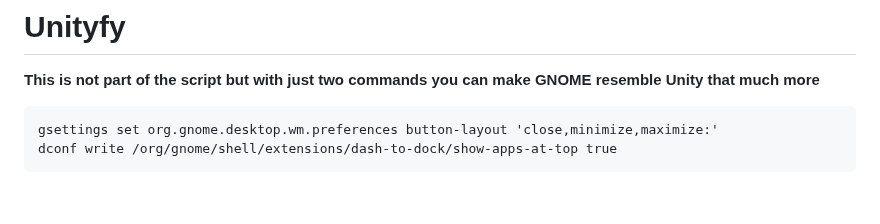
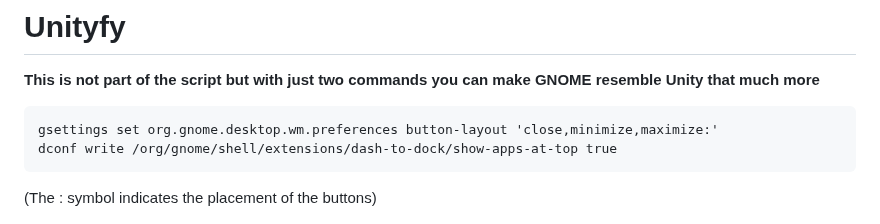
Before and after one commit to Tsu-gu/tsubuntu, a Markdown page: README.md, the part around one of its changes. Rendered like a GitHub page; blank space fills up the shorter version.

````diff
--- a/README.md
+++ b/README.md
@@ -142,6 +142,9 @@ https://youtu.be/xf739ivb9hg
 gsettings set org.gnome.desktop.wm.preferences button-layout 'close,minimize,maximize:'
 dconf write /org/gnome/shell/extensions/dash-to-dock/show-apps-at-top true
 ```
+
+(The : symbol indicates the placement of the buttons)
+
 ![screenshot2](https://raw.githubusercontent.com/Tsu-gu/tsubuntu/main/showcase/ubuntu-gnome-unity-1.png)
 
 ![screenshot2](https://raw.githubusercontent.com/Tsu-gu/tsubuntu/main/showcase/ubuntu-gnome-unity-2.png)
````
Also changed, not shown: other parts of README.md (+1 -0 lines).
